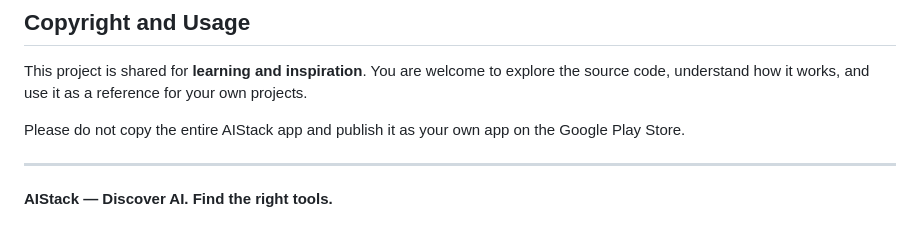
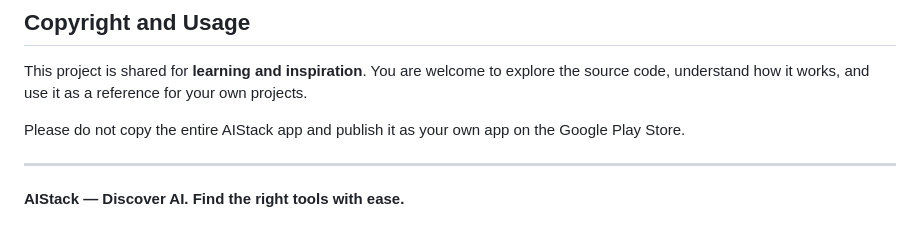
Before and after one commit to mohdgulfam-dev/AIStack, a Markdown page: README.md, the part around the change. GitHub-like rendering.

```diff
--- a/README.md
+++ b/README.md
@@ -232,4 +232,4 @@ Please do not copy the entire AIStack app and publish it as your own app on the
 
 ---
 
-**AIStack — Discover AI. Find the right tools.**
+**AIStack — Discover AI. Find the right tools with ease.**
```
